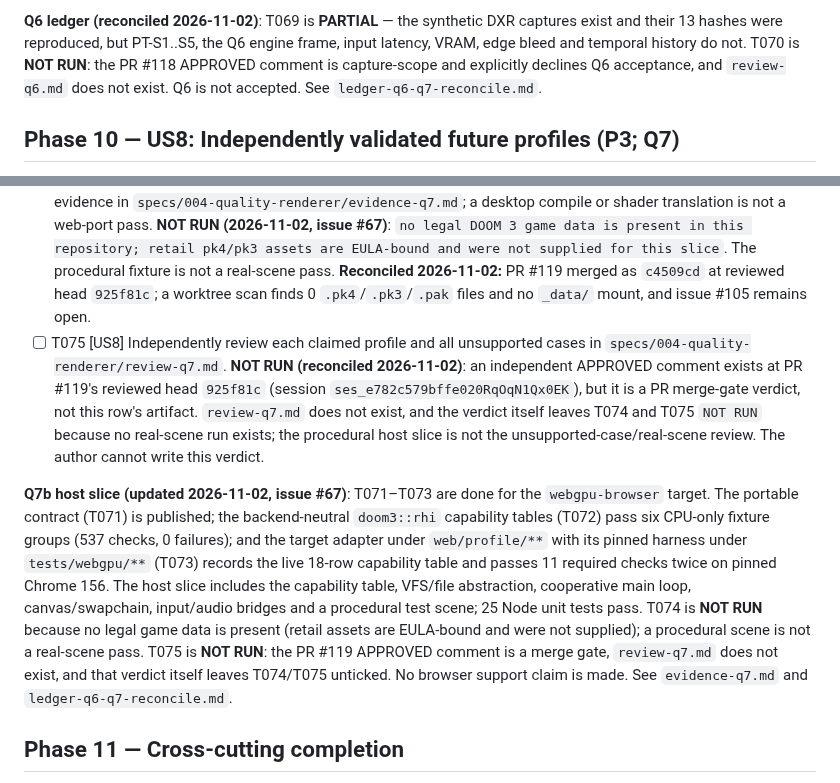
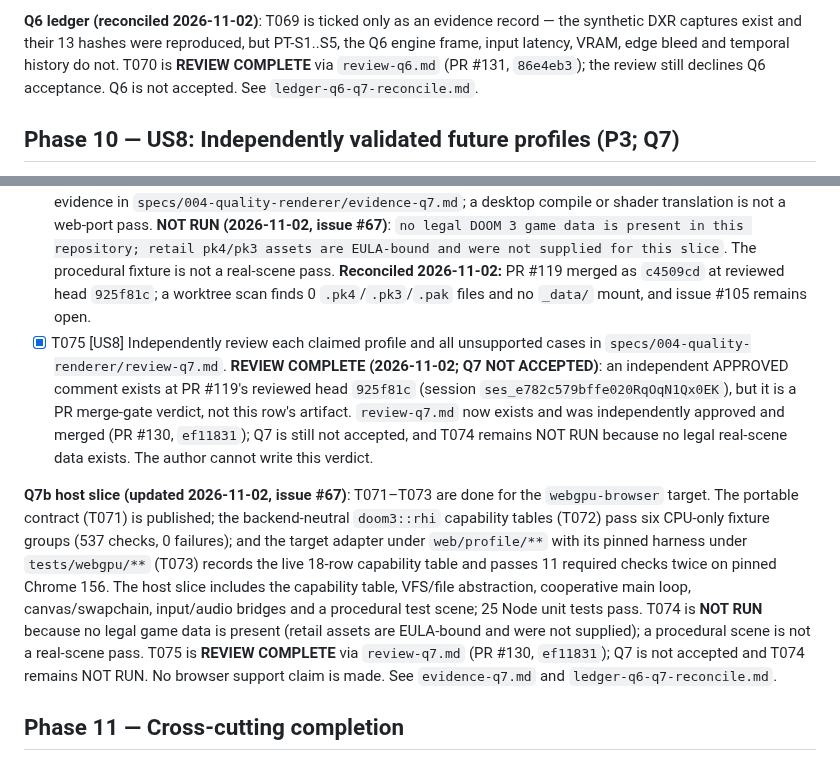
Before and after one commit to yhyu13/DOOM3_AINative, a Markdown page: specs/004-quality-renderer/tasks.md, 2 parts joined by grey strips. Drawn GitHub-style.

Commit message:
docs(q6-q7): tick the completed review/evidence rows with limits (#132)
* docs(q6-q7): tick the completed review/evidence rows with limits

* docs(q6-q7): align the ledger paragraphs with the review ticks

---------

Co-authored-by: yhxd123 <135325765+yhxd123@users.noreply.github.com>

```diff
--- a/specs/004-quality-renderer/tasks.md
+++ b/specs/004-quality-renderer/tasks.md
@@ -216,5 +216,5 @@ T057 r3/addendum must record the final verdict against this measurement. See
 
-**Q6 ledger (reconciled 2026-11-02)**: T069 is **PARTIAL** — the synthetic DXR captures exist and their 13 hashes were reproduced, but PT-S1..S5, the Q6 engine frame, input latency, VRAM, edge bleed and temporal history do not. T070 is **NOT RUN**: the PR #118 APPROVED comment is capture-scope and explicitly declines Q6 acceptance, and `review-q6.md` does not exist. Q6 is not accepted. See `ledger-q6-q7-reconcile.md`.
+**Q6 ledger (reconciled 2026-11-02)**: T069 is ticked only as an evidence record — the synthetic DXR captures exist and their 13 hashes were reproduced, but PT-S1..S5, the Q6 engine frame, input latency, VRAM, edge bleed and temporal history do not. T070 is **REVIEW COMPLETE** via `review-q6.md` (PR #131, `86e4eb3`); the review still declines Q6 acceptance. Q6 is not accepted. See `ledger-q6-q7-reconcile.md`.
 
 ## Phase 10 — US8: Independently validated future profiles (P3; Q7)
 
@@ -226,7 +226,7 @@ T057 r3/addendum must record the final verdict against this measurement. See
 - [x] T072 [US8] Add portable RHI capability/fallback contract fixtures in `tests/renderer/portable_profile_test.cpp` and implement profile-neutral selection in `src/renderer/rhi/capability_profile.cpp`. **Done (2026-11-02, issue #67)**: the six CPU-only fixture groups pass in Release (`537` checks, `0` failures; CTest `6/6`), and the fixture's independent literals match the 14 required limits, 4 fallback ids and 14 excluded classes in the published contract. Evidence: `evidence-q7.md`.
 - [x] T073 [US8] For each separately scoped target actually chosen, implement its adapter and target-specific build/shader tests in `src/renderer/profiles/profile_backend.cpp` and `tests/renderer/profile_target_test.cpp`; do not infer the target from a Windows pass. **Done for `webgpu-browser` (2026-11-02, issue #67)**: the chosen target's adapter and target-specific host/shader tests live under `web/profile/**` and `tests/webgpu/**`, which portable-profile-contract §5 assigns to the browser profile; the pinned Chrome 156 harness records the live 18-row capability table and passes its 11 required checks twice. The C++ `src/renderer/profiles/profile_backend.cpp` route was frozen by the owner for this slice and remains unbuilt; no Windows pass is used to infer this target. Evidence: `evidence-q7.md`.
 - [ ] T074 [US8] Run a real scene in each claimed target and record target version, capability/fallback table and evidence in `specs/004-quality-renderer/evidence-q7.md`; a desktop compile or shader translation is not a web-port pass. **NOT RUN (2026-11-02, issue #67)**: `no legal DOOM 3 game data is present in this repository; retail pk4/pk3 assets are EULA-bound and were not supplied for this slice`. The procedural fixture is not a real-scene pass. **Reconciled 2026-11-02:** PR #119 merged as `c4509cd` at reviewed head `925f81c`; a worktree scan finds 0 `.pk4`/`.pk3`/`.pak` files and no `_data/` mount, and issue #105 remains open.
-- [ ] T075 [US8] Independently review each claimed profile and all unsupported cases in `specs/004-quality-renderer/review-q7.md`. **NOT RUN (reconciled 2026-11-02)**: an independent APPROVED comment exists at PR #119's reviewed head `925f81c` (session `ses_e782c579bffe020RqOqN1Qx0EK`), but it is a PR merge-gate verdict, not this row's artifact. `review-q7.md` does not exist, and the verdict itself leaves T074 and T075 `NOT RUN` because no real-scene run exists; the procedural host slice is not the unsupported-case/real-scene review. The author cannot write this verdict.
+- [x] T075 [US8] Independently review each claimed profile and all unsupported cases in `specs/004-quality-renderer/review-q7.md`. **REVIEW COMPLETE (2026-11-02; Q7 NOT ACCEPTED)**: an independent APPROVED comment exists at PR #119's reviewed head `925f81c` (session `ses_e782c579bffe020RqOqN1Qx0EK`), but it is a PR merge-gate verdict, not this row's artifact. `review-q7.md` now exists and was independently approved and merged (PR #130, `ef11831`); Q7 is still not accepted, and T074 remains NOT RUN because no legal real-scene data exists. The author cannot write this verdict.
 
 **Q7b host slice (updated 2026-11-02, issue #67)**: T071–T073 are done for the `webgpu-browser`
 target. The portable contract (T071) is published; the backend-neutral `doom3::rhi` capability
@@ -236,8 +236,8 @@ capability table and passes 11 required checks twice on pinned Chrome 156. The h
 the capability table, VFS/file abstraction, cooperative main loop, canvas/swapchain, input/audio
 bridges and a procedural test scene; 25 Node unit tests pass. T074 is **NOT RUN** because no legal
 game data is present (retail assets are EULA-bound and were not supplied); a procedural scene is not
-a real-scene pass. T075 is **NOT RUN**: the PR #119 APPROVED comment is a merge gate, `review-q7.md`
-does not exist, and that verdict itself leaves T074/T075 unticked. No browser support claim is made.
+a real-scene pass. T075 is **REVIEW COMPLETE** via `review-q7.md` (PR #130, `ef11831`); Q7 is
+not accepted and T074 remains NOT RUN. No browser support claim is made.
 See `evidence-q7.md` and `ledger-q6-q7-reconcile.md`.
 
 ## Phase 11 — Cross-cutting completion
```
Also changed, not shown: other parts of specs/004-quality-renderer/tasks.md (+2 -2 lines).
